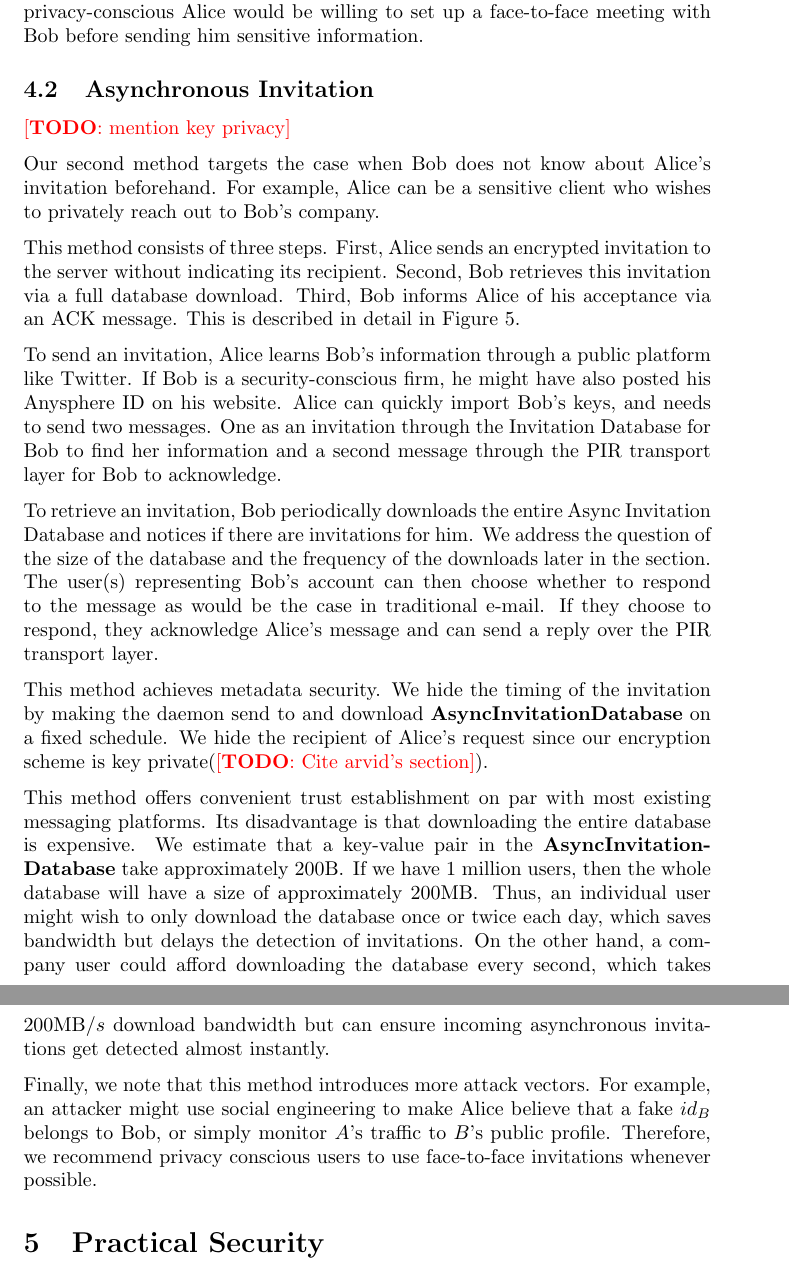
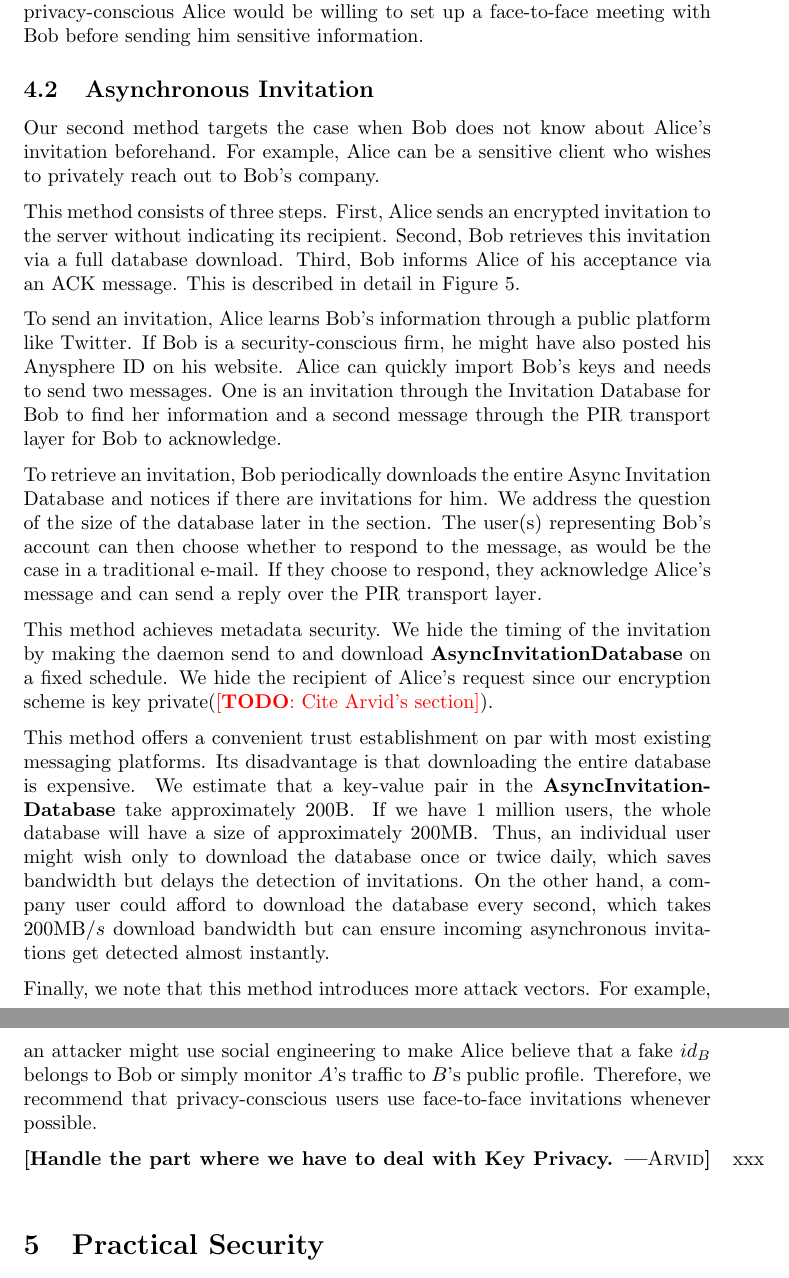
Before and after one commit to anysphere/whitepaper, a LaTeX paper (main.tex, which reads trustestablishment.tex): two parts of pages 9 and 11 of 16, joined at a grey line, cut so that both start at the same text. Compiled offline with pdfLaTeX.

Commit message:
[Sualeh] Push a revamp of the Trust Establishment section

```diff
--- a/trustestablishment.tex
+++ b/trustestablishment.tex
@@ -62,8 +62,6 @@ Using this method, all interactions between the users do not pass through any th
 %%%%% Async Section %%%%%
 %%%%%%%%%%%%%%%%%%%%%%%%%%%%%%%%%%%%%%%%%%%%%%%%%%%%%%%%%%%%%%%
 
-\subsection{Asynchronous Invitation}
-
 \begin{figure}[!th]
   \begin{framed}
   {\raggedright
@@ -117,26 +115,28 @@ Using this method, all interactions between the users do not pass through any th
 \end{figure}
 
 
-\todo{mention key privacy}
+\subsection{Asynchronous Invitation}
 
 Our second method targets the case when Bob does not know about Alice's invitation beforehand. For example, Alice can be a sensitive client who wishes to privately reach out to Bob's company.
 
 This method consists of three steps. First, Alice sends an encrypted invitation to the server without indicating its recipient. Second, Bob retrieves this invitation via a full database download. Third, Bob informs Alice of his acceptance via an ACK message. This is described in detail in \cref{fig:trust-establishment-async}.
 
-To send an invitation, Alice learns Bob's information through a public platform like Twitter. If Bob is a security-conscious firm, he might have also posted his Anysphere ID on his website. Alice can quickly import Bob's keys, and needs to send two messages. One as an invitation through the Invitation Database for Bob to find her information and a second message through the PIR transport layer for Bob to acknowledge.
+To send an invitation, Alice learns Bob's information through a public platform like Twitter. If Bob is a security-conscious firm, he might have also posted his Anysphere ID on his website. Alice can quickly import Bob's keys and needs to send two messages. One is an invitation through the Invitation Database for Bob to find her information and a second message through the PIR transport layer for Bob to acknowledge.
 
 To retrieve an invitation, Bob periodically downloads the entire Async Invitation Database and notices if there are invitations for him.
-We address the question of the size of the database and the frequency of the downloads later in the section.
-The user(s) representing Bob's account can then choose whether to respond to the message as would be the case in traditional e-mail. If they choose to respond, they acknowledge Alice's message and can send a reply over the PIR transport layer.
+We address the question of the size of the database later in the section.
+The user(s) representing Bob's account can then choose whether to respond to the message, as would be the case in a traditional e-mail. If they choose to respond, they acknowledge Alice's message and can send a reply over the PIR transport layer.
 
 This method achieves metadata security. We hide the timing of the invitation by making the daemon send to and download \textbf{AsyncInvitationDatabase} on a fixed schedule.
-We hide the recipient of Alice's request since our encryption scheme is key private(\todo{Cite arvid's section}).
+We hide the recipient of Alice's request since our encryption scheme is key private(\todo{Cite Arvid's section}).
 
-This method offers convenient trust establishment on par with most existing messaging platforms.
+This method offers a convenient trust establishment on par with most existing messaging platforms.
 Its disadvantage is that downloading the entire database is expensive.
 We estimate that a key-value pair in the \textbf{AsyncInvitationDatabase} take approximately $200\text{B}$.
-If we have 1 million users, then the whole database will have a size of approximately $200\text{MB}$.
-Thus, an individual user might wish to only download the database once or twice each day, which saves bandwidth but delays the detection of invitations.
-On the other hand, a company user could afford downloading the database every second, which takes $200\text{MB}/s$ download bandwidth but can ensure incoming asynchronous invitations get detected almost instantly.
+If we have 1 million users, the whole database will have a size of approximately $200\text{MB}$.
+Thus, an individual user might wish only to download the database once or twice daily, which saves bandwidth but delays the detection of invitations.
+On the other hand, a company user could afford to download the database every second, which takes $200\text{MB}/s$ download bandwidth but can ensure incoming asynchronous invitations get detected almost instantly.
 
-Finally, we note that this method introduces more attack vectors. For example, an attacker might use social engineering to make Alice believe that a fake $id_B$ belongs to Bob, or simply monitor $A$'s traffic to $B$'s public profile. Therefore, we recommend privacy conscious users to use face-to-face invitations whenever possible.
+Finally, we note that this method introduces more attack vectors. For example, an attacker might use social engineering to make Alice believe that a fake $id_B$ belongs to Bob or simply monitor $A$'s traffic to $B$'s public profile. Therefore, we recommend that privacy-conscious users use face-to-face invitations whenever possible.
+
+\xxx[Arvid]{Handle the part where we have to deal with Key Privacy.}
```
Also changed, not shown: threatmodel.tex (+3 -3 lines).
